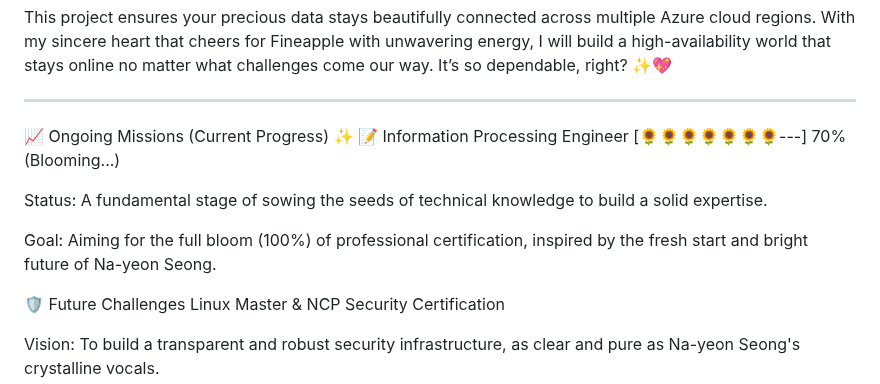
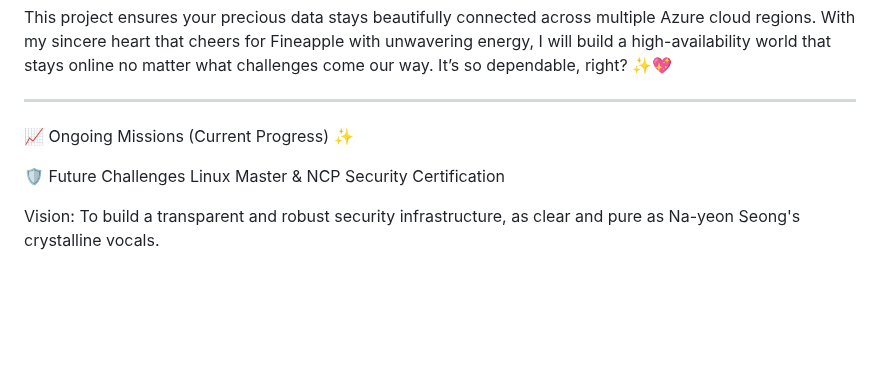
Before and after one commit to ikaramz/ikaramz.github.io, a Markdown page: README.md, the part around the change. Drawn GitHub-style; blank space fills up the shorter version.

```diff
--- a/README.md
+++ b/README.md
@@ -65,12 +65,7 @@ This project ensures your precious data stays beautifully connected across multi
 ---
 
 📈 Ongoing Missions (Current Progress) ✨
-📝 Information Processing Engineer
-[🌻🌻🌻🌻🌻🌻🌻---] 70%  (Blooming...)
 
-Status: A fundamental stage of sowing the seeds of technical knowledge to build a solid expertise.
-
-Goal: Aiming for the full bloom (100%) of professional certification, inspired by the fresh start and bright future of Na-yeon Seong.
 
 🛡️ Future Challenges
 Linux Master & NCP Security Certification
```
